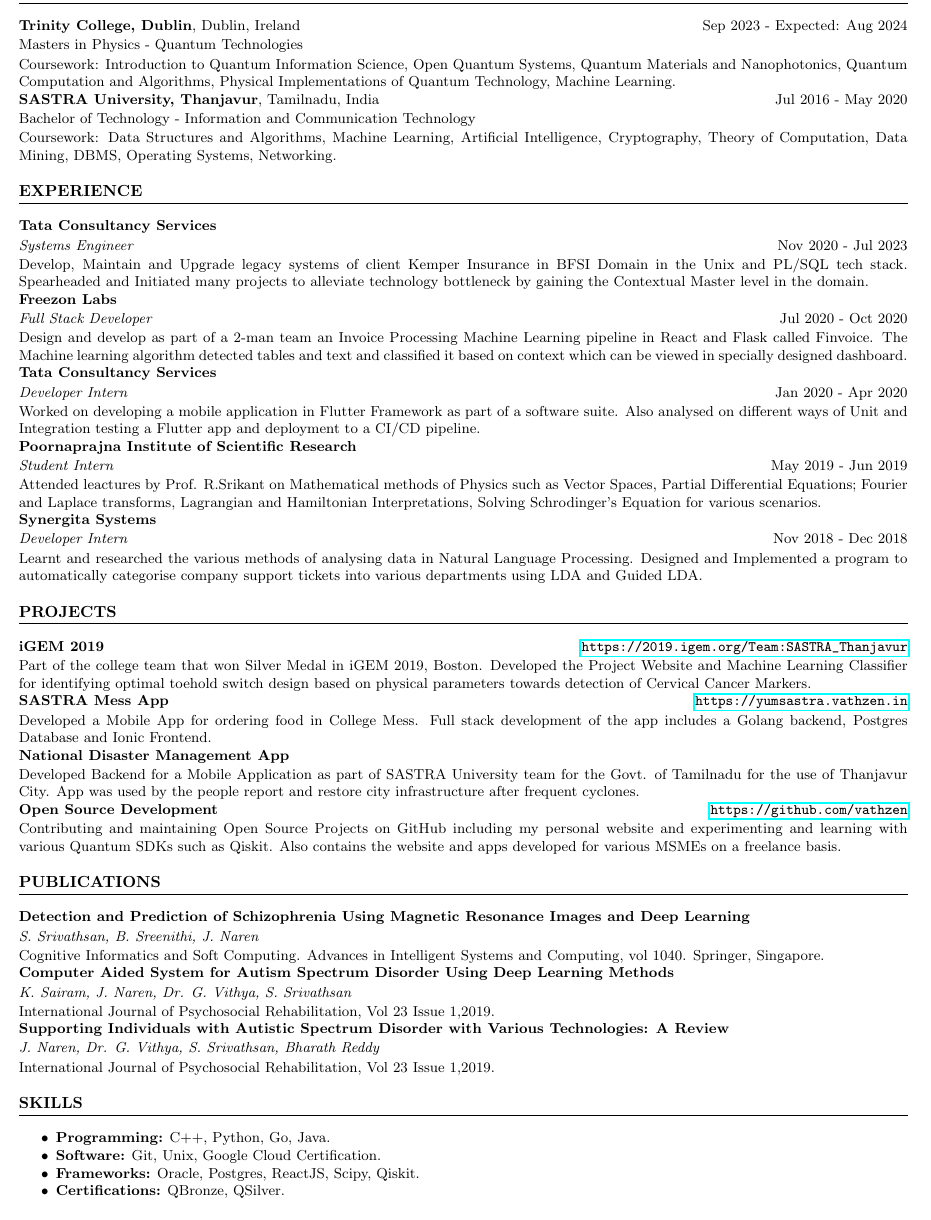
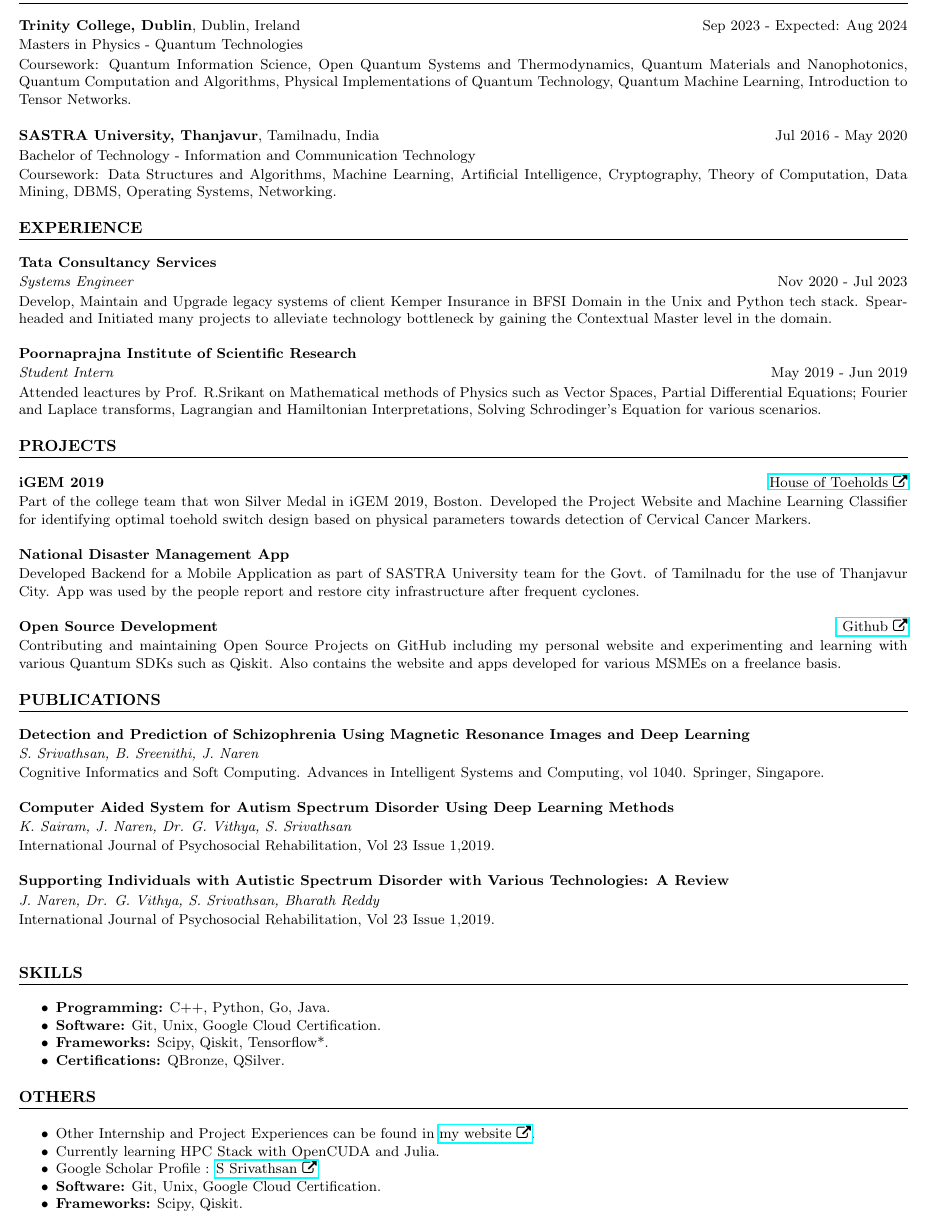
Before and after one commit to vathzen/ResumeTex, a LaTeX CV (Resume.tex): part of the page, cut so that both start at the same text. Compiled offline with pdfLaTeX.

Commit message:
physics-ified

```diff
--- a/Resume.tex
+++ b/Resume.tex
@@ -4,6 +4,7 @@
 \usepackage{titlesec}
 \usepackage{enumitem}
 \usepackage{hyperref}
+\RequirePackage{fontawesome}
 
 \geometry{a4paper, margin=0.3in}
 \setlist{noitemsep}
@@ -24,8 +25,8 @@
 \noindent
 \textbf{Trinity College, Dublin}, Dublin, Ireland \hfill Sep 2023 - Expected: Aug 2024\\[1pt]
 Masters in Physics - Quantum Technologies\\[1pt]
-Coursework: Introduction to Quantum Information Science, Open Quantum Systems, Quantum Materials and Nanophotonics, Quantum Computation and
-Algorithms, Physical Implementations of Quantum Technology, Machine Learning.
+Coursework: Quantum Information Science, Open Quantum Systems and Thermodynamics, Quantum Materials and Nanophotonics, Quantum Computation and
+Algorithms, Physical Implementations of Quantum Technology, Quantum Machine Learning, Introduction to Tensor Networks.\\[1pt]
 
 \noindent
 \textbf{SASTRA University, Thanjavur}, Tamilnadu, India \hfill Jul 2016 - May 2020\\[1pt]
@@ -37,21 +38,9 @@
 \noindent
 \textbf{Tata Consultancy Services}\\[1pt]
 \textit{Systems Engineer} \hfill Nov 2020 - Jul 2023\\[1pt]
-Develop, Maintain and Upgrade legacy systems of client Kemper Insurance in BFSI Domain in the Unix and PL/SQL tech stack.
+Develop, Maintain and Upgrade legacy systems of client Kemper Insurance in BFSI Domain in the Unix and Python tech stack.
 Spearheaded and Initiated many projects to alleviate technology bottleneck by gaining the Contextual Master level in the
-domain.
-
-\noindent
-\textbf{Freezon Labs}\\[1pt]
-\textit{Full Stack Developer} \hfill Jul 2020 - Oct 2020\\[1pt]
-Design and develop as part of a 2-man team an Invoice Processing Machine Learning pipeline in React and Flask called Finvoice.
-The Machine learning algorithm detected tables and text and classified it based on context which can be viewed in specially designed dashboard.
-
-\noindent
-\textbf{Tata Consultancy Services}\\[1pt]
-\textit{Developer Intern} \hfill Jan 2020 - Apr 2020\\[1pt]
-Worked on developing a mobile application in Flutter Framework as part of a software suite. Also analysed on different ways of
-Unit and Integration testing a Flutter app and deployment to a CI/CD pipeline.
+domain.\\
 
 \noindent
 \textbf{Poornaprajna Institute of Scientific Research}\\[1pt]
@@ -59,31 +48,20 @@
 Attended leactures by Prof. R.Srikant on Mathematical methods of Physics such as Vector Spaces, Partial Differential Equations; Fourier and Laplace transforms, Lagrangian and Hamiltonian Interpretations, Solving Schrodinger’s
 Equation for various scenarios.
 
-\noindent
-\textbf{Synergita Systems}\\[1pt]
-\textit{Developer Intern} \hfill Nov 2018 - Dec 2018\\[1pt]
-Learnt and researched the various methods of analysing data in Natural Language Processing. Designed and Implemented a
-program to automatically categorise company support tickets into various departments using LDA and Guided LDA.
-
 \section*{PROJECTS}
 \noindent
-\textbf{iGEM 2019} \hfill \url{https://2019.igem.org/Team:SASTRA_Thanjavur}\\[1pt]
+\textbf{iGEM 2019} \hfill \href{https://2019.igem.org/Team:SASTRA_Thanjavur}{House of Toeholds \faExternalLink}\\[1pt]
 Part of the college team that won Silver Medal in iGEM 2019, Boston. Developed the Project Website and Machine Learning
 Classifier for identifying optimal toehold switch design based on physical parameters towards detection of Cervical Cancer
-Markers.
-
-\noindent
-\textbf{SASTRA Mess App} \hfill \url{https://yumsastra.vathzen.in}\\[1pt]
-Developed a Mobile App for ordering food in College Mess. Full stack development of the app includes a Golang backend,
-Postgres Database and Ionic Frontend.
+Markers.\\
 
 \noindent
 \textbf{National Disaster Management App}\\[1pt]
 Developed Backend for a Mobile Application as part of SASTRA University team for the Govt. of Tamilnadu for the use of
-Thanjavur City. App was used by the people report and restore city infrastructure after frequent cyclones.
+Thanjavur City. App was used by the people report and restore city infrastructure after frequent cyclones.\\
 
 \noindent
-\textbf{Open Source Development} \hfill \url{https://github.com/vathzen}\\[1pt]
+\textbf{Open Source Development} \hfill \href{https://github.com/vathzen}{ Github \faExternalLink}\\[1pt]
 Contributing and maintaining Open Source Projects on GitHub including my personal website and experimenting and learning with various Quantum SDKs such as Qiskit. Also contains
 the website and apps developed for various MSMEs on a freelance basis.
 
@@ -91,24 +69,33 @@
 \noindent
 \textbf{Detection and Prediction of Schizophrenia Using Magnetic Resonance Images and Deep Learning}\\[1pt]
 \textit{S. Srivathsan, B. Sreenithi, J. Naren}\\[1pt]
-Cognitive Informatics and Soft Computing. Advances in Intelligent Systems and Computing, vol 1040. Springer, Singapore.
+Cognitive Informatics and Soft Computing. Advances in Intelligent Systems and Computing, vol 1040. Springer, Singapore.\\
 
 \noindent
 \textbf{Computer Aided System for Autism Spectrum Disorder Using Deep Learning Methods}\\[1pt]
 \textit{K. Sairam, J. Naren, Dr. G. Vithya, S. Srivathsan}\\[1pt]
-International Journal of Psychosocial Rehabilitation, Vol 23 Issue 1,2019.
+International Journal of Psychosocial Rehabilitation, Vol 23 Issue 1,2019.\\
 
 \noindent
 \textbf{Supporting Individuals with Autistic Spectrum Disorder with Various Technologies: A Review}\\[1pt]
 \textit{J. Naren, Dr. G. Vithya, S. Srivathsan, Bharath Reddy}\\[1pt]
-International Journal of Psychosocial Rehabilitation, Vol 23 Issue 1,2019.
+International Journal of Psychosocial Rehabilitation, Vol 23 Issue 1,2019.\\
 
 \section*{SKILLS}
 \begin{itemize}
     \item \textbf{Programming:} C++, Python, Go, Java.
     \item \textbf{Software:} Git, Unix, Google Cloud Certification.
-    \item \textbf{Frameworks:} Oracle, Postgres, ReactJS, Scipy, Qiskit.
+    \item \textbf{Frameworks:} Scipy, Qiskit, Tensorflow*.
     \item \textbf{Certifications:} QBronze, QSilver.
 \end{itemize}
 
+\section*{OTHERS}
+\begin{itemize}
+    \item Other Internship and Project Experiences can be found in \href{https://www.vathzen.in/}{my website \faExternalLink}.
+    \item Currently learning HPC Stack with OpenCUDA and Julia.
+    \item Google Scholar Profile : \href{https://scholar.google.com/citations?user=m2CQUnsAAAAJ}{S Srivathsan \faExternalLink}
+    \item \textbf{Software:} Git, Unix, Google Cloud Certification.
+    \item \textbf{Frameworks:} Scipy, Qiskit.
+\end{itemize}
+
 \end{document}
```
Also changed, not shown: Resume.pdf, Resume.tex (2 more changed lines), 4 other files.
